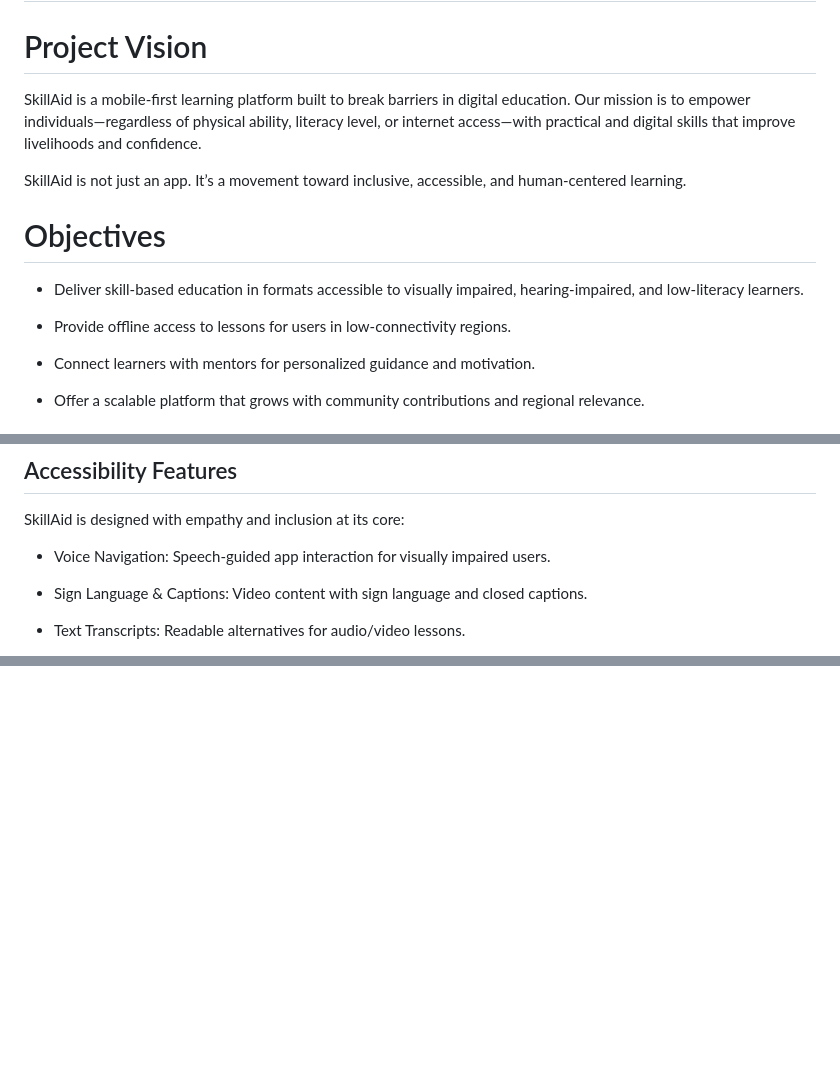
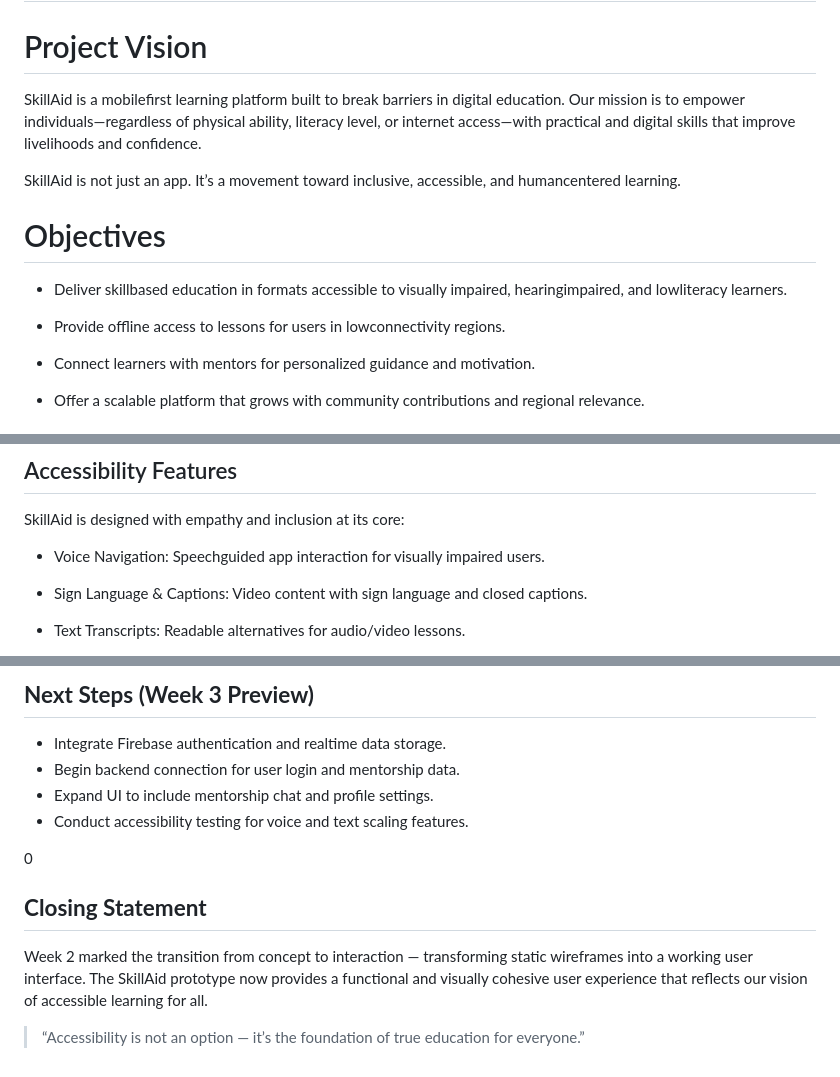
Before and after one commit to SkillAidProject/SkillAid, a Markdown page: README.md, 3 parts joined by grey strips. Rendered like a GitHub page; blank space fills up the shorter version.

```diff
--- a/README.md
+++ b/README.md
@@ -2,16 +2,16 @@
 
 # Project Vision
 
-SkillAid is a mobile-first learning platform built to break barriers in digital education. Our mission is to empower individuals—regardless of physical ability, literacy level, or internet access—with practical and digital skills that improve livelihoods and confidence.
+SkillAid is a mobilefirst learning platform built to break barriers in digital education. Our mission is to empower individuals—regardless of physical ability, literacy level, or internet access—with practical and digital skills that improve livelihoods and confidence.
 
-SkillAid is not just an app. It’s a movement toward inclusive, accessible, and human-centered learning.
+SkillAid is not just an app. It’s a movement toward inclusive, accessible, and humancentered learning.
 
 
 # Objectives
 
-* Deliver skill-based education in formats accessible to visually impaired, hearing-impaired, and low-literacy learners.
+* Deliver skillbased education in formats accessible to visually impaired, hearingimpaired, and lowliteracy learners.
 
-* Provide offline access to lessons for users in low-connectivity regions.
+* Provide offline access to lessons for users in lowconnectivity regions.
 
 * Connect learners with mentors for personalized guidance and motivation.
 
@@ -79,7 +79,7 @@ SkillAid is not just an app. It’s a movement toward inclusive, accessible, and
 
 SkillAid is designed with empathy and inclusion at its core:
 
-* Voice Navigation: Speech-guided app interaction for visually impaired users.
+* Voice Navigation: Speechguided app interaction for visually impaired users.
 
 * Sign Language & Captions: Video content with sign language and closed captions.
 
@@ -180,0 +251,14 @@ SkillAid is built for the millions who are often left behind in digital educatio
+## **Next Steps (Week 3 Preview)**
+
+* Integrate Firebase authentication and realtime data storage.
+* Begin backend connection for user login and mentorship data.
+* Expand UI to include mentorship chat and profile settings.
+* Conduct accessibility testing for voice and text scaling features.
+
+0
+
+##  **Closing Statement**
+
+Week 2 marked the transition from concept to interaction — transforming static wireframes into a working user interface. The SkillAid prototype now provides a functional and visually cohesive user experience that reflects our vision of accessible learning for all.
+
+> “Accessibility is not an option — it’s the foundation of true education for everyone.”
```
Also changed, not shown: other parts of README.md (+77 -7 lines).
